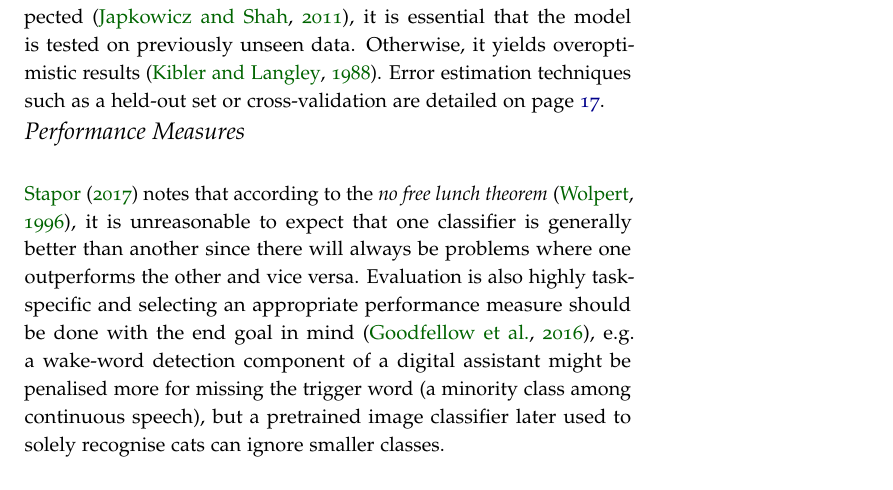
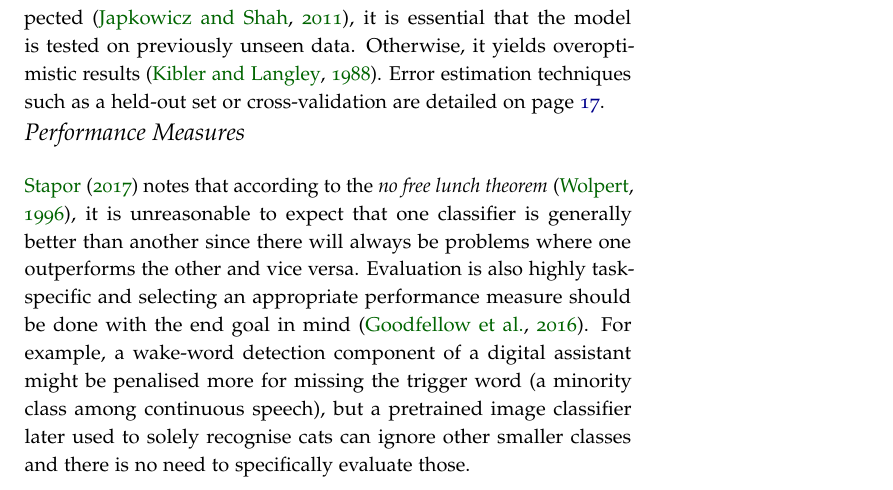
Before and after one commit to jp-um/machine_learning_handbook, a LaTeX thesis (ics5110_ml_handbook.tex, which reads terms/evaluationmethods_ae.tex): part of page 31 of 98, cut so that both start at the same text. Compiled offline with pdfLaTeX.

Commit message:
rewording

```diff
--- a/terms/evaluationmethods_ae.tex
+++ b/terms/evaluationmethods_ae.tex
@@ -26,7 +26,7 @@ on page~\pageref{ch:cross-validation}.
 
 \section{Performance Measures}
 \citet{Stapor17} notes that according to the \emph{no free lunch theorem}\index{no free lunch theorem}~\citep{Wolpert1996}, it is unreasonable to expect that one classifier is generally better than another since there will always be problems where one outperforms the other and vice versa.
-Evaluation is also highly task-specific and selecting an appropriate performance measure should be done with the end goal in mind~\citep{goodfellow2016deeplearning}, e.g.\ a wake-word detection component of a digital assistant might be penalised more for missing the trigger word (a minority class among continuous speech), but a pretrained image classifier later used to solely recognise cats can ignore smaller classes.
+Evaluation is also highly task-specific and selecting an appropriate performance measure should be done with the end goal in mind~\citep{goodfellow2016deeplearning}. For example, a wake-word detection component of a digital assistant might be penalised more for missing the trigger word (a minority class among continuous speech), but a pretrained image classifier later used to solely recognise cats can ignore other smaller classes and there is no need to specifically evaluate those.
 
 \subsection{Automatic Evaluation Metrics}
 For supervised classification, the simplest measure is \emph{accuracy}\index{confusion matrix!accuracy} which is the ratio of correctly predicted examples, and its reverse metric \emph{error rate}\index{evaluation methods!error rate}, i.e.\ the fraction of errors.
```
